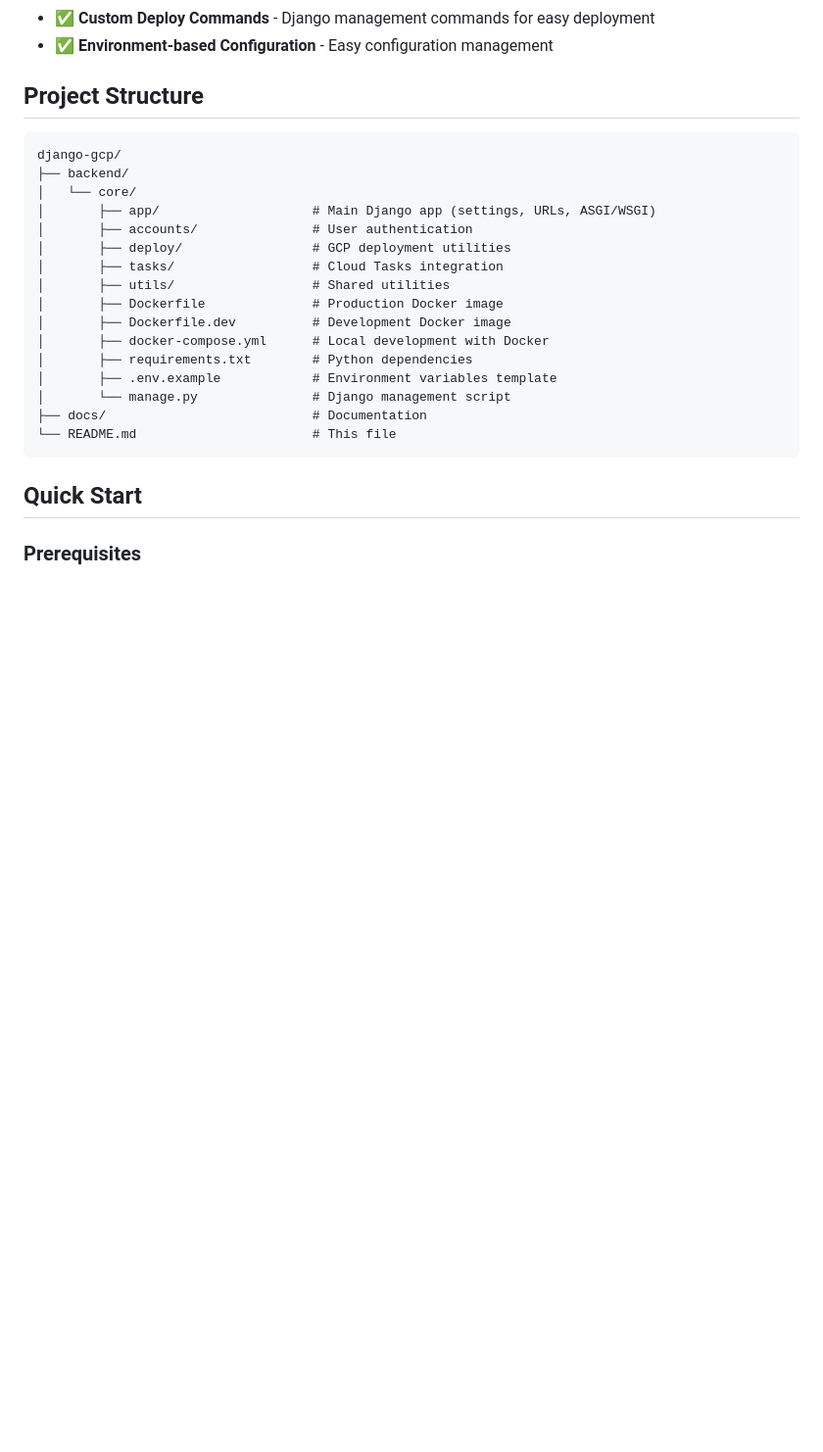
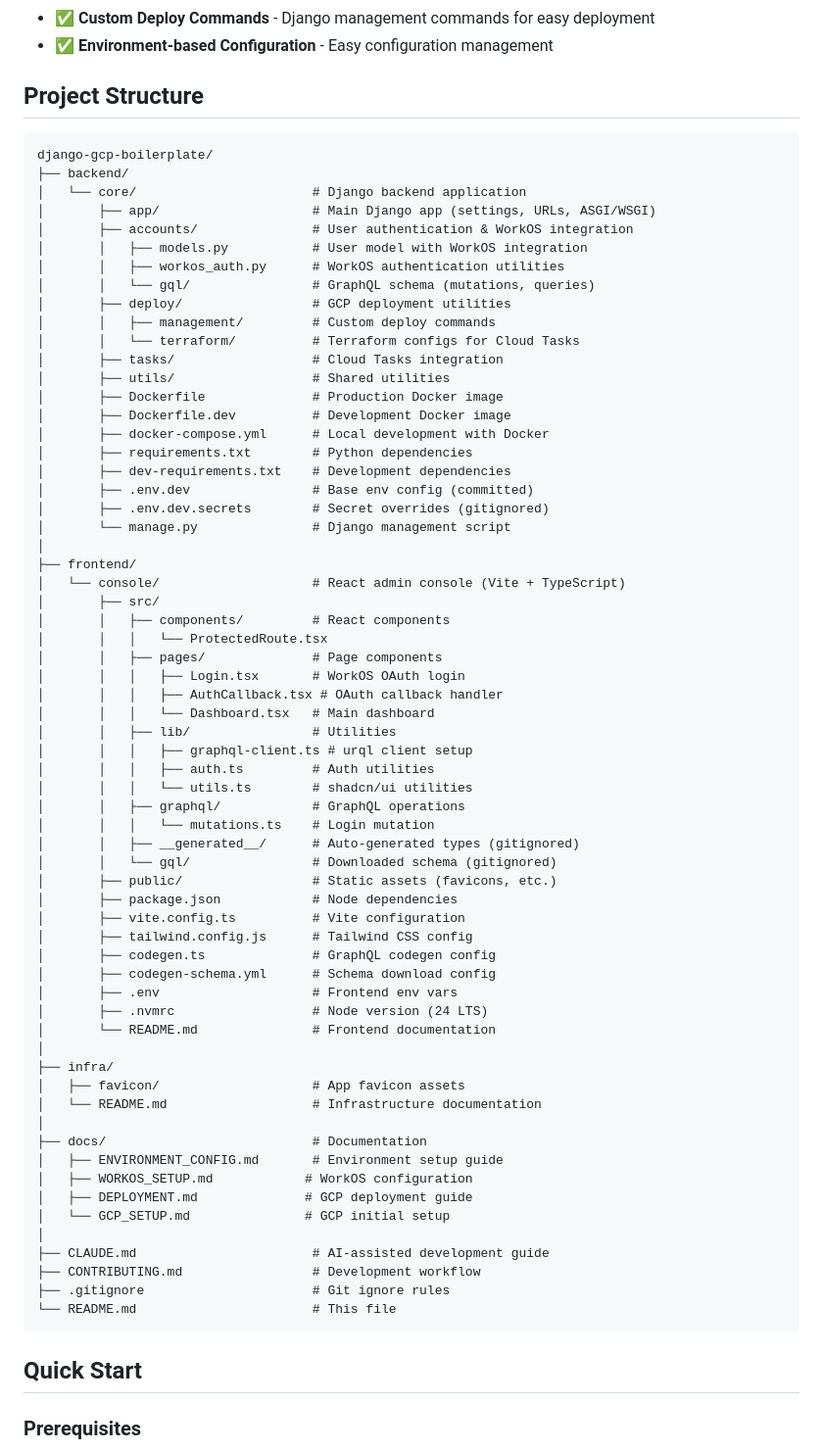
Before and after one commit to mani-coder/django-gcp-boilerplate, a Markdown page: README.md, the part around the change printed below. Shown: that part at 98% size. Rendered like a GitHub page; blank space fills up the shorter version.

````diff
--- a/README.md
+++ b/README.md
@@ -19,21 +19,68 @@ A production-ready Django boilerplate for Google Cloud Platform (GCP) with Cloud
 ## Project Structure
 
 ```
-django-gcp/
+django-gcp-boilerplate/
 ├── backend/
-│   └── core/
+│   └── core/                       # Django backend application
 │       ├── app/                    # Main Django app (settings, URLs, ASGI/WSGI)
-│       ├── accounts/               # User authentication
+│       ├── accounts/               # User authentication & WorkOS integration
+│       │   ├── models.py           # User model with WorkOS integration
+│       │   ├── workos_auth.py      # WorkOS authentication utilities
+│       │   └── gql/                # GraphQL schema (mutations, queries)
 │       ├── deploy/                 # GCP deployment utilities
+│       │   ├── management/         # Custom deploy commands
+│       │   └── terraform/          # Terraform configs for Cloud Tasks
 │       ├── tasks/                  # Cloud Tasks integration
 │       ├── utils/                  # Shared utilities
 │       ├── Dockerfile              # Production Docker image
 │       ├── Dockerfile.dev          # Development Docker image
 │       ├── docker-compose.yml      # Local development with Docker
 │       ├── requirements.txt        # Python dependencies
-│       ├── .env.example            # Environment variables template
+│       ├── dev-requirements.txt    # Development dependencies
+│       ├── .env.dev                # Base env config (committed)
+│       ├── .env.dev.secrets        # Secret overrides (gitignored)
 │       └── manage.py               # Django management script
+│
+├── frontend/
+│   └── console/                    # React admin console (Vite + TypeScript)
+│       ├── src/
+│       │   ├── components/         # React components
+│       │   │   └── ProtectedRoute.tsx
+│       │   ├── pages/              # Page components
+│       │   │   ├── Login.tsx       # WorkOS OAuth login
+│       │   │   ├── AuthCallback.tsx # OAuth callback handler
+│       │   │   └── Dashboard.tsx   # Main dashboard
+│       │   ├── lib/                # Utilities
+│       │   │   ├── graphql-client.ts # urql client setup
+│       │   │   ├── auth.ts         # Auth utilities
+│       │   │   └── utils.ts        # shadcn/ui utilities
+│       │   ├── graphql/            # GraphQL operations
+│       │   │   └── mutations.ts    # Login mutation
+│       │   ├── __generated__/      # Auto-generated types (gitignored)
+│       │   └── gql/                # Downloaded schema (gitignored)
+│       ├── public/                 # Static assets (favicons, etc.)
+│       ├── package.json            # Node dependencies
+│       ├── vite.config.ts          # Vite configuration
+│       ├── tailwind.config.js      # Tailwind CSS config
+│       ├── codegen.ts              # GraphQL codegen config
+│       ├── codegen-schema.yml      # Schema download config
+│       ├── .env                    # Frontend env vars
+│       ├── .nvmrc                  # Node version (24 LTS)
+│       └── README.md               # Frontend documentation
+│
+├── infra/
+│   ├── favicon/                    # App favicon assets
+│   └── README.md                   # Infrastructure documentation
+│
 ├── docs/                           # Documentation
+│   ├── ENVIRONMENT_CONFIG.md       # Environment setup guide
+│   ├── WORKOS_SETUP.md            # WorkOS configuration
+│   ├── DEPLOYMENT.md              # GCP deployment guide
+│   └── GCP_SETUP.md               # GCP initial setup
+│
+├── CLAUDE.md                       # AI-assisted development guide
+├── CONTRIBUTING.md                 # Development workflow
+├── .gitignore                      # Git ignore rules
 └── README.md                       # This file
 ```
 
````
Also changed, not shown: other parts of README.md (+21 -0 lines), backend/core/README.md (+3 -0 lines).
